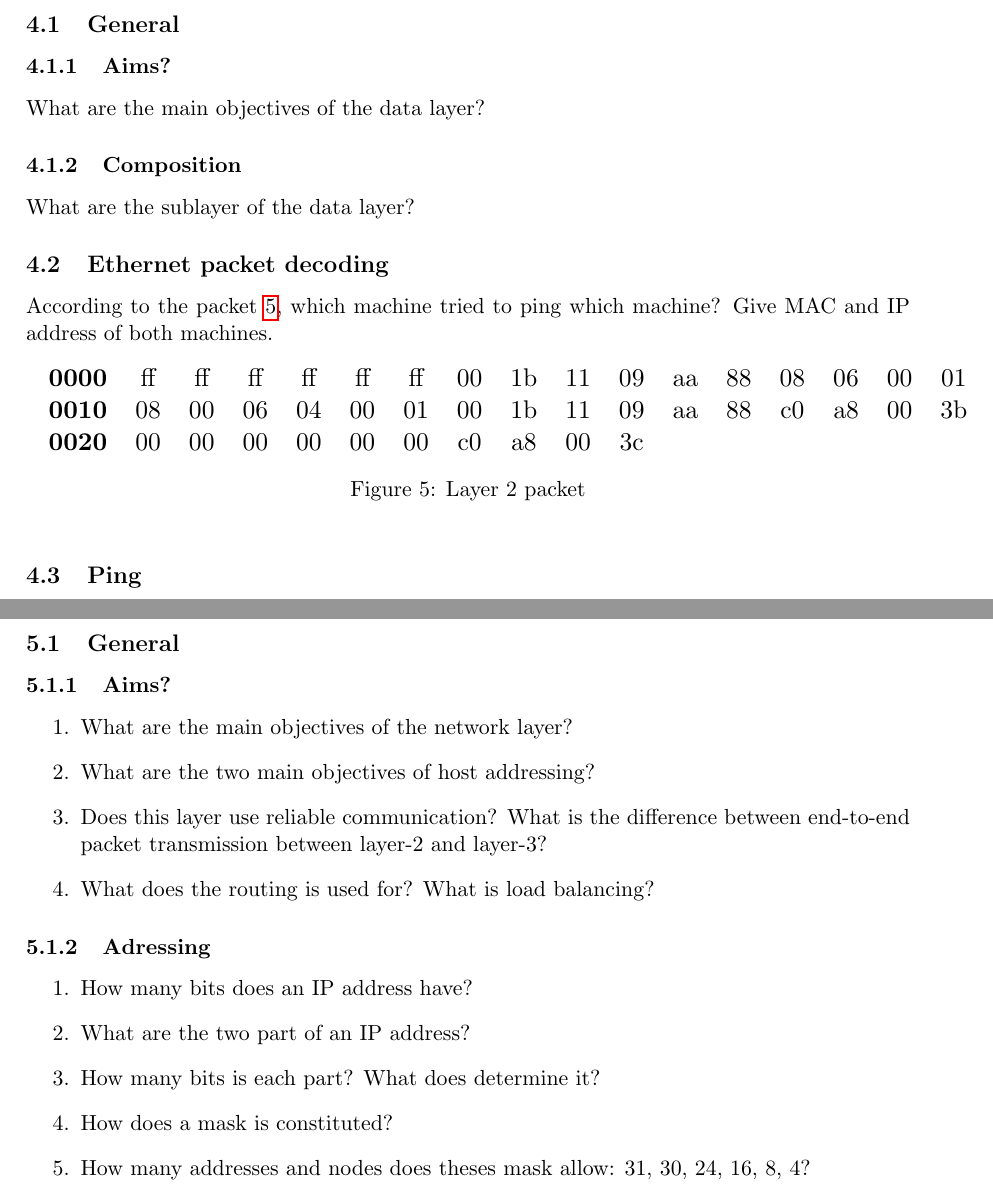
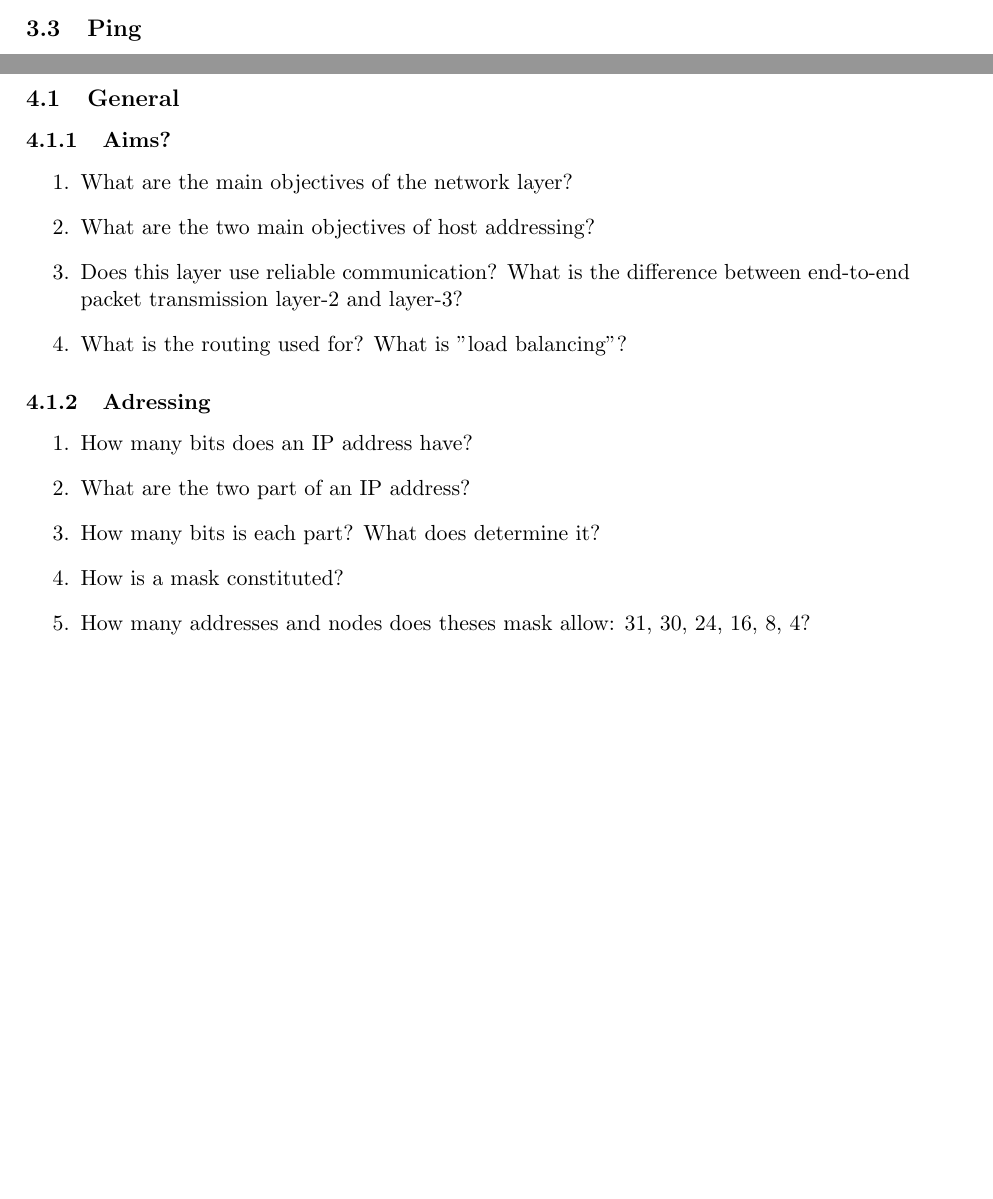
Before and after one commit to auzias/network-courses, a LaTeX problem sheet (exercises/tutorials.tex): two parts of pages 8 and 9 of 9 before the commit and two parts of pages 7 and 8 of 8 after it, joined at a grey line, cut at the place of the change, the shorter picture padded with empty space. The pictures show the PDF file exercises/tutorials.pdf that the author committed with the source.

Commit message:
some errors corrected

```diff
--- a/exercises/tutorials.tex
+++ b/exercises/tutorials.tex
@@ -168,31 +168,6 @@ By using MDPC (Multidimensional parity-check code) the data received are: \verb$
 \subsubsection{Half or full?}
 What is the difference between half and full duplex medium?
 
-%%%%%%%%%%%%%%%%%%%%%%%%
-%%      Layer 2       %%
-%%%%%%%%%%%%%%%%%%%%%%%%
-\section{Data layer}
-\subsection{General}
-\subsubsection{Aims?}
-What are the main objectives of the data layer?
-\subsubsection{Composition}
-What are the sublayer of the data layer?
-
-\subsection{Ethernet packet decoding}
-According to the packet \ref{fig:arp_req_ex}, which machine tried to ping which machine? Give MAC and IP address of both machines.
-  \begin{figure}[h]
-  \centering
-  \resizebox{17cm}{!} {
-    \begin{tabular}{lcccccccccccccccc}
-      \textbf{0000} & ff & ff & ff & ff & ff & ff & 00 & 1b & 11 & 09 & aa & 88 & 08 & 06 & 00 & 01 \\
-      \textbf{0010} & 08 & 00 & 06 & 04 & 00 & 01 & 00 & 1b & 11 & 09 & aa & 88 & c0 & a8 & 00 & 3b \\
-      \textbf{0020} & 00 & 00 & 00 & 00 & 00 & 00 & c0 & a8 & 00 & 3c \\
-    \end{tabular}
-  }
-  \caption{Layer 2 packet}
-  \label{fig:arp_req_ex}
-  \end{figure}
-
 \pagebreak
 %%%%%%%%%%%%%%%%%%%%%%%%
 %%      Layer 2       %%
@@ -232,15 +207,15 @@ What does this acronym stand for? What and how is it used for? Is there any diff
 \begin{enumerate}
   \item What are the main objectives of the network layer?
   \item What are the two main objectives of host addressing?
-  \item Does this layer use reliable communication? What is the difference between end-to-end packet transmission between layer-2 and layer-3?
-  \item What does the routing is used for? What is load balancing?
+  \item Does this layer use reliable communication? What is the difference between end-to-end packet transmission layer-2 and layer-3?
+  \item What is the routing used for? What is "load balancing"?
 \end{enumerate}
 \subsubsection{Adressing}
 \begin{enumerate}
   \item How many bits does an IP address have?
   \item What are the two part of an IP address?
   \item How many bits is each part? What does determine it?
-  \item How does a mask is constituted?
+  \item How is a mask constituted?
   \item How many addresses and nodes does theses mask allow: 31, 30, 24, 16, 8, 4?
   \item What are the specification of network and broadcast addresses?
   \item What are the first and last \textbf{nodes} IP addresses of theses networks:
```
Also changed, not shown: exercises/tutorials.pdf.
